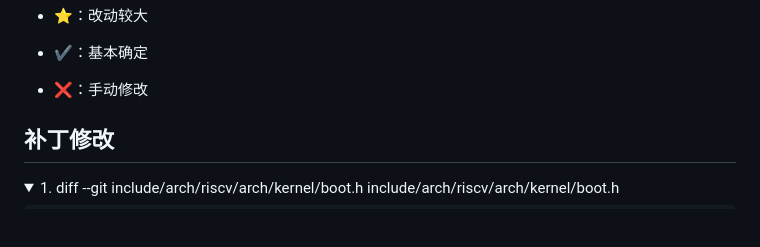
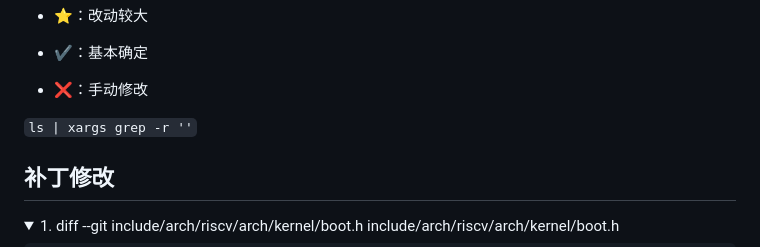
Before and after one commit to MIn515/sel4-test, a Markdown page: modify_patch/modify_file/readme.md, the part around the change. GitHub-like rendering; folded sections open; blank space fills up the shorter version.

```diff
--- a/modify_patch/modify_file/readme.md
+++ b/modify_patch/modify_file/readme.md
@@ -5,6 +5,7 @@
 - ❌：手动修改
 
 
+`ls | xargs grep -r ''`
 
 ##  补丁修改
 
```
